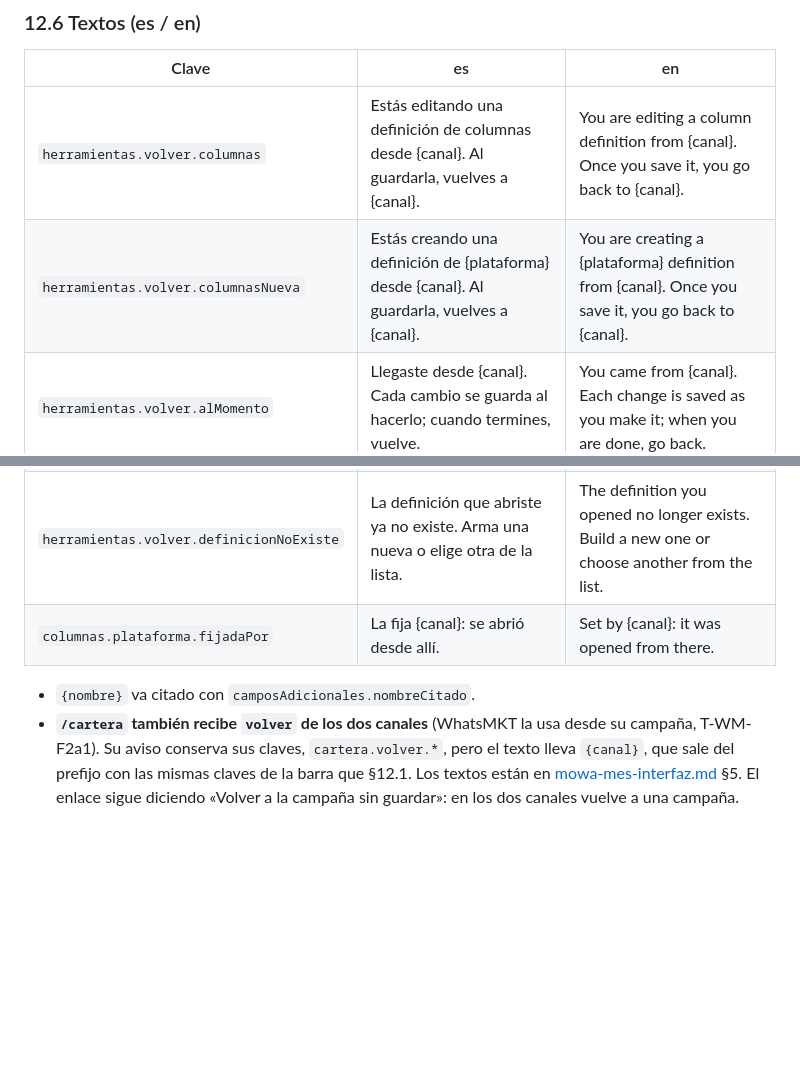
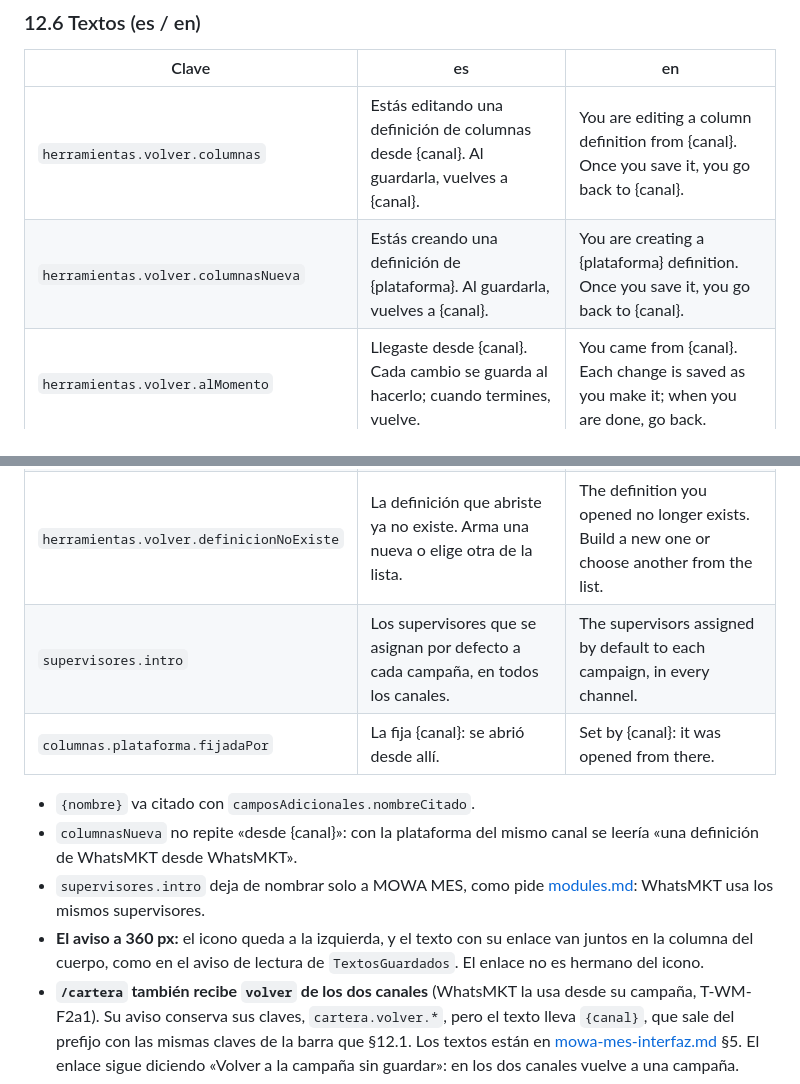
Before and after one commit to E-specter/auto_cusco, a Markdown page: docs/motor-texto-enriquecido-interfaz.md, 2 parts joined by grey strips. Drawn GitHub-style; blank space fills up the shorter version.

Commit message:
docs(herramientas): textos del ir y volver revisados en capturas (T-HI-F3, §12.6 del motor)
designer, al revisar las capturas de T-HI-F3:
- §12.6: columnasNueva ya no repite «desde {canal}», para que no se
  lea «una definicion de WhatsMKT desde WhatsMKT».
- §12.6: supervisores.intro deja de nombrar solo a MOWA MES: «...a
  cada campana, en todos los canales.».
- El aviso a 360 px: el icono a la izquierda, y el texto con su
  enlace juntos en la columna del cuerpo.
architec actualiza modules.md §5: el cambio de supervisores.intro que
pedia para el segundo conector esta especificado en §12.6 y entra
con T-HI-F3.

Verificado (architec): lectura del diff; git diff --check limpio; la
regex de telefonos sin numeros fuera de 900000xxx; los dos archivos
siguen en CRLF. Solo docs: no corre ninguna capa de pruebas.

Agente: designer
Agente: architec
Co-Authored-By: Claude Opus 5.5 <noreply@anthropic.com>
Claude-Session: https://claude.ai/code/session_012EZEjowqJabzn5JLQSK2Uj

```diff
--- a/docs/motor-texto-enriquecido-interfaz.md
+++ b/docs/motor-texto-enriquecido-interfaz.md
@@ -664,7 +664,7 @@ Un `.notice--info` bajo el encabezado de la página y antes de todo lo demás, c
 | Clave | es | en |
 |---|---|---|
 | `herramientas.volver.columnas` | Estás editando una definición de columnas desde {canal}. Al guardarla, vuelves a {canal}. | You are editing a column definition from {canal}. Once you save it, you go back to {canal}. |
-| `herramientas.volver.columnasNueva` | Estás creando una definición de {plataforma} desde {canal}. Al guardarla, vuelves a {canal}. | You are creating a {plataforma} definition from {canal}. Once you save it, you go back to {canal}. |
+| `herramientas.volver.columnasNueva` | Estás creando una definición de {plataforma}. Al guardarla, vuelves a {canal}. | You are creating a {plataforma} definition. Once you save it, you go back to {canal}. |
 | `herramientas.volver.alMomento` | Llegaste desde {canal}. Cada cambio se guarda al hacerlo; cuando termines, vuelve. | You came from {canal}. Each change is saved as you make it; when you are done, go back. |
 | `herramientas.volver.supervisores` | Llegaste desde {canal}. Guarda los supervisores antes de volver: lo que no guardes se pierde. | You came from {canal}. Save the supervisors before going back: anything you do not save is lost. |
 | `herramientas.volver.sinGuardar` | Volver a {canal} sin guardar | Back to {canal} without saving |
@@ -672,9 +672,13 @@ Un `.notice--info` bajo el encabezado de la página y antes de todo lo demás, c
 | `herramientas.volver.elegida` | Se eligió {nombre}, versión {n}. | {nombre}, version {n}, was chosen. |
 | `herramientas.volver.noExiste` | La definición que editaste ya no existe. Elige otra. | The definition you edited no longer exists. Choose another one. |
 | `herramientas.volver.definicionNoExiste` | La definición que abriste ya no existe. Arma una nueva o elige otra de la lista. | The definition you opened no longer exists. Build a new one or choose another from the list. |
+| `supervisores.intro` | Los supervisores que se asignan por defecto a cada campaña, en todos los canales. | The supervisors assigned by default to each campaign, in every channel. |
 | `columnas.plataforma.fijadaPor` | La fija {canal}: se abrió desde allí. | Set by {canal}: it was opened from there. |
 
 - `{nombre}` va citado con `camposAdicionales.nombreCitado`.
+- `columnasNueva` no repite «desde {canal}»: con la plataforma del mismo canal se leería «una definición de WhatsMKT desde WhatsMKT».
+- `supervisores.intro` deja de nombrar solo a MOWA MES, como pide [modules.md](modules.md): WhatsMKT usa los mismos supervisores.
+- **El aviso a 360 px:** el icono queda a la izquierda, y el texto con su enlace van juntos en la columna del cuerpo, como en el aviso de lectura de `TextosGuardados`. El enlace no es hermano del icono.
 - **`/cartera` también recibe `volver` de los dos canales** (WhatsMKT la usa desde su campaña, T-WM-F2a1). Su aviso conserva sus claves, `cartera.volver.*`, pero el texto lleva `{canal}`, que sale del prefijo con las mismas claves de la barra que §12.1. Los textos están en [mowa-mes-interfaz.md](mowa-mes-interfaz.md) §5. El enlace sigue diciendo «Volver a la campaña sin guardar»: en los dos canales vuelve a una campaña.
 
 ### 12.7 Pruebas mínimas
```
Also changed, not shown: docs/modules.md (+1 -1 lines).
